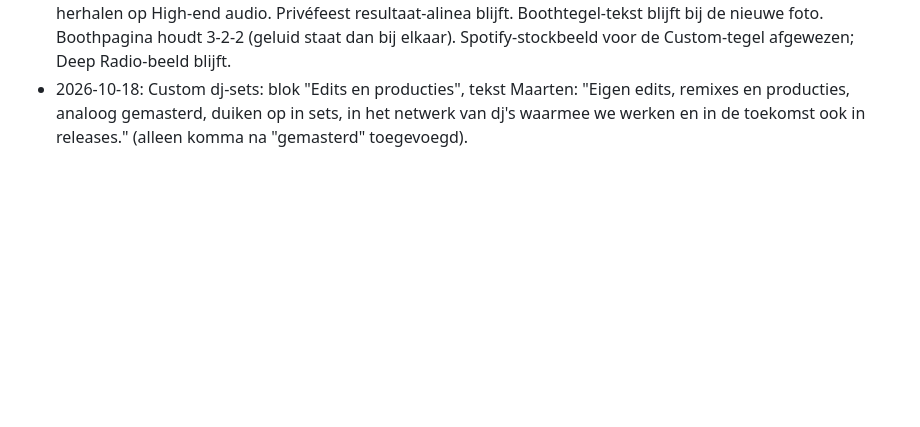
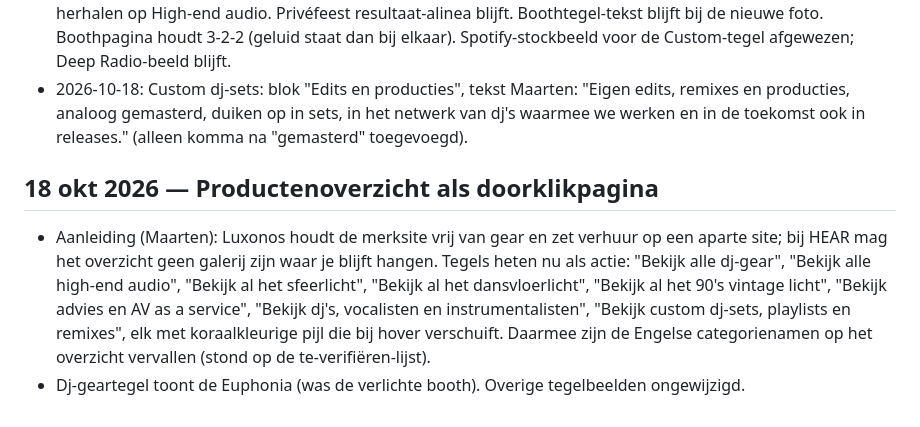
Before and after one commit to maartenversteeg77/HEAR, a Markdown page: docs/besluiten.md, the part around the change. GitHub-like rendering; blank space fills up the shorter version.

Commit message:
Log: productenoverzicht als doorklikpagina

```diff
--- a/docs/besluiten.md
+++ b/docs/besluiten.md
@@ -227,3 +227,8 @@ Nieuws: de EN-knop op nieuwspagina's leidt naar de Engelse homepage (ging naar d
 - Boothpagina: tegel Dj-booth krijgt nieuwe foto (CDJ-3000X-opstelling met camera op gorillapod, img/diensten/booth-cdj-camera.jpg); booth-bovenaf.jpg blijft in de map.
 - 2026-10-18 (Maarten, n.a.v. ChatGPT-review): luisterervaring (warm/helder/dekking) blijft op Waarden, niet herhalen op High-end audio. Privéfeest resultaat-alinea blijft. Boothtegel-tekst blijft bij de nieuwe foto. Boothpagina houdt 3-2-2 (geluid staat dan bij elkaar). Spotify-stockbeeld voor de Custom-tegel afgewezen; Deep Radio-beeld blijft.
 - 2026-10-18: Custom dj-sets: blok "Edits en producties", tekst Maarten: "Eigen edits, remixes en producties, analoog gemasterd, duiken op in sets, in het netwerk van dj's waarmee we werken en in de toekomst ook in releases." (alleen komma na "gemasterd" toegevoegd).
+
+## 18 okt 2026 — Productenoverzicht als doorklikpagina
+
+- Aanleiding (Maarten): Luxonos houdt de merksite vrij van gear en zet verhuur op een aparte site; bij HEAR mag het overzicht geen galerij zijn waar je blijft hangen. Tegels heten nu als actie: "Bekijk alle dj-gear", "Bekijk alle high-end audio", "Bekijk al het sfeerlicht", "Bekijk al het dansvloerlicht", "Bekijk al het 90's vintage licht", "Bekijk advies en AV as a service", "Bekijk dj's, vocalisten en instrumentalisten", "Bekijk custom dj-sets, playlists en remixes", elk met koraalkleurige pijl die bij hover verschuift. Daarmee zijn de Engelse categorienamen op het overzicht vervallen (stond op de te-verifiëren-lijst).
+- Dj-geartegel toont de Euphonia (was de verlichte booth). Overige tegelbeelden ongewijzigd.
```
